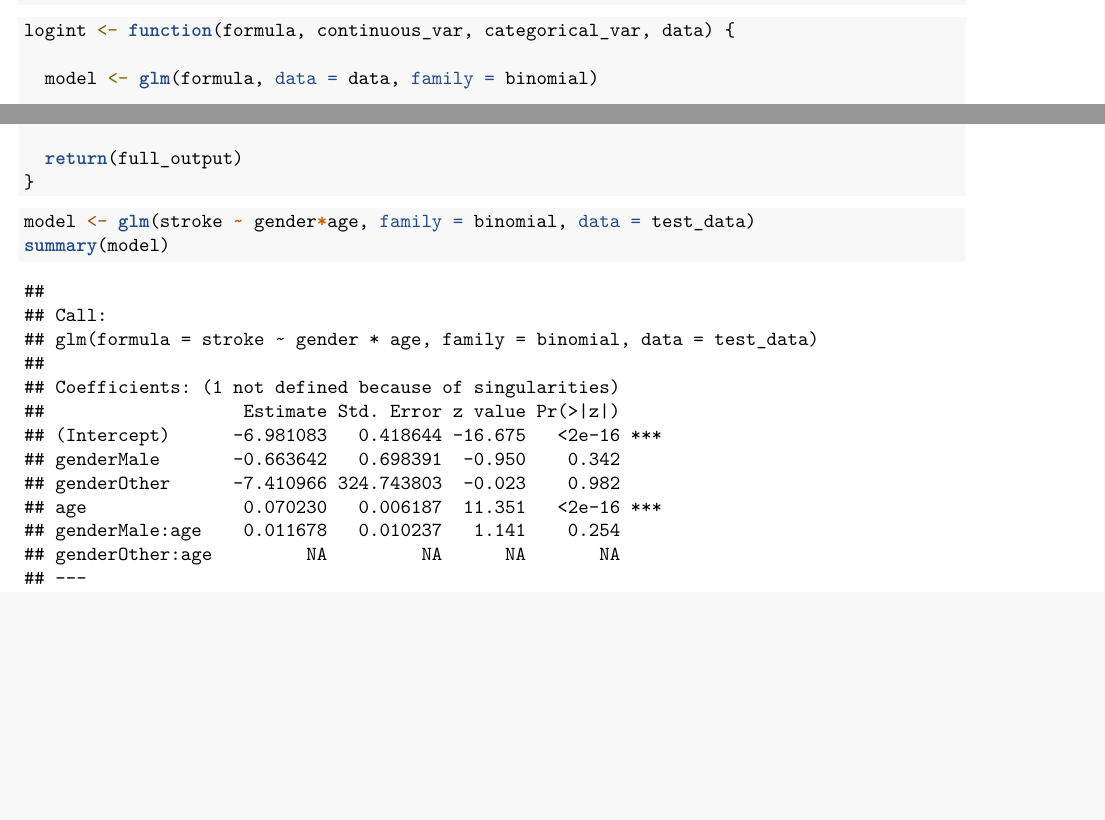
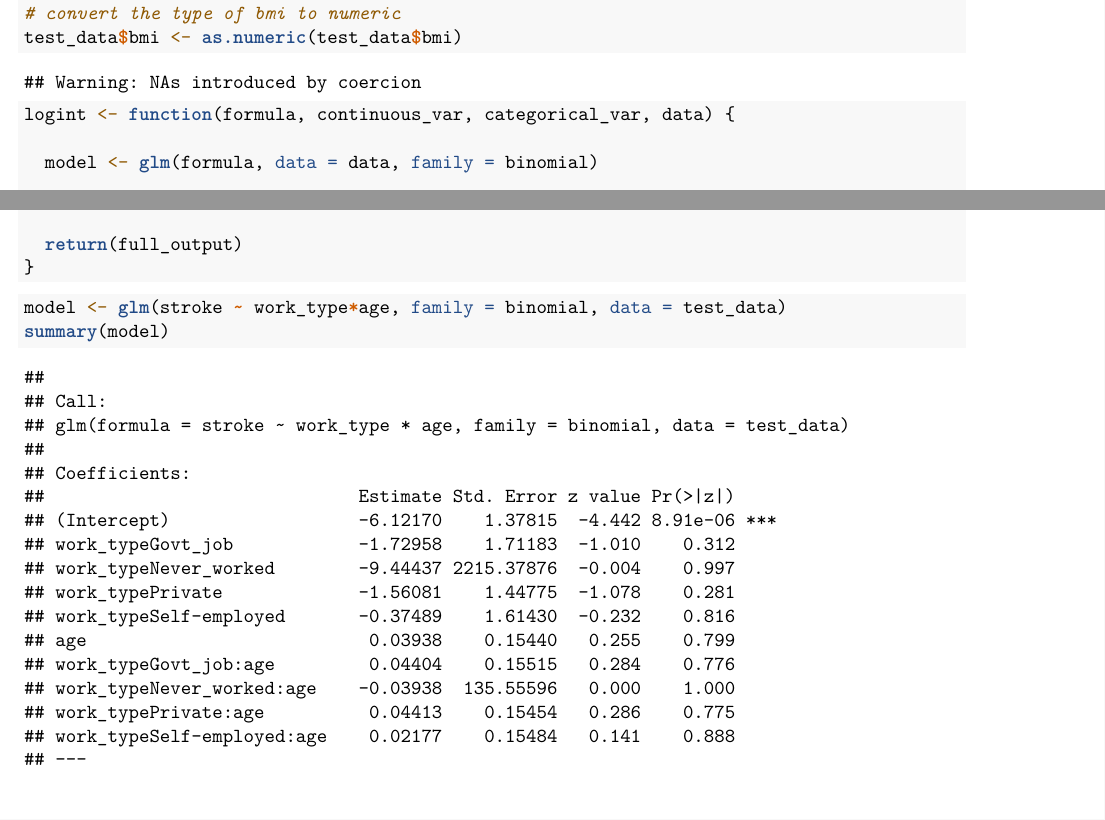
Before and after one commit to BelinaJang/logiSense, an R Markdown document (R/logint.Rmd): two parts of pages 1 and 2 of 3, joined at a grey line, cut at the place of the change, the shorter picture padded with empty space. Rendered offline with R 4.5, knitr and Pandoc, then LaTeX, with nearby package versions.

Commit message:
update example

````diff
--- a/R/logint.Rmd
+++ b/R/logint.Rmd
@@ -13,6 +13,8 @@ knitr::opts_chunk$set(echo = TRUE)
 library(broom)
 library(here)
 test_data <- read.csv(here("data", "healthcare-dataset-stroke-data.csv"))
+# convert the type of bmi to numeric
+test_data$bmi <- as.numeric(test_data$bmi)
 ```
 
 
@@ -87,7 +89,7 @@ logint <- function(formula, continuous_var, categorical_var, data) {
 
 
 ```{r}
-model <- glm(stroke ~ gender*age, family = binomial, data = test_data)
+model <- glm(stroke ~ work_type*age, family = binomial, data = test_data)
 summary(model)
 ```
 
````
Also changed, not shown: R/logint.Rmd (2 more changed lines).
